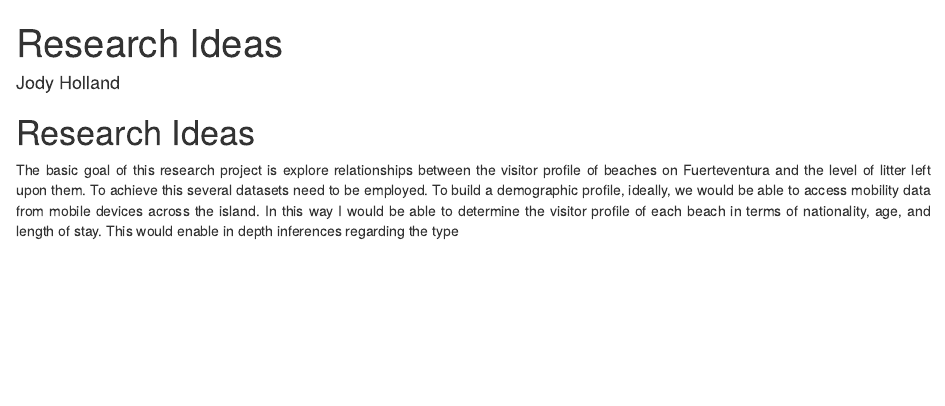
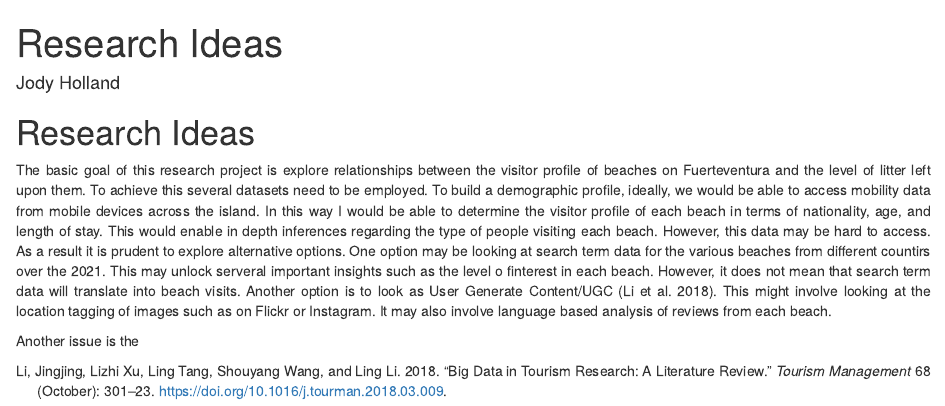
Before and after one commit to Jody-Holland/litter_tourism, an R Markdown document (ideas.Rmd): the page in a window 1100 px wide, from its top. Rendered offline with R 4.5, knitr and Pandoc, with nearby package versions; drawn as R Markdown's standard HTML page in place of the format the file asks for.

Commit message:
more info in ideas

````diff
--- a/ideas.Rmd
+++ b/ideas.Rmd
@@ -16,4 +16,6 @@ text-align: justify}
 ```
 # Research Ideas
 
-The basic goal of this research project is explore relationships between the visitor profile of beaches on Fuerteventura and the level of litter left upon them. To achieve this several datasets need to be employed. To build a demographic profile, ideally, we would be able to access mobility data from mobile devices across the island. In this way I would be able to determine the visitor profile of each beach in terms of nationality, age, and length of stay. This would enable in depth inferences regarding the type
+The basic goal of this research project is explore relationships between the visitor profile of beaches on Fuerteventura and the level of litter left upon them. To achieve this several datasets need to be employed. To build a demographic profile, ideally, we would be able to access mobility data from mobile devices across the island. In this way I would be able to determine the visitor profile of each beach in terms of nationality, age, and length of stay. This would enable in depth inferences regarding the type of people visiting each beach. However, this data may be hard to access. As a result it is prudent to explore alternative options. One option may be looking at search term data for the various beaches from different countirs over the 2021. This may unlock serveral important insights such as the level o finterest in each beach. However, it does not mean that search term data will translate into beach visits. Another option is to look as User Generate Content/UGC [@li2018]. This might involve looking at the location tagging of images such as on Flickr or Instagram. It may also involve language based analysis of reviews from each beach.
+
+Another issue is the
````
Also changed, not shown: ideas.html.
